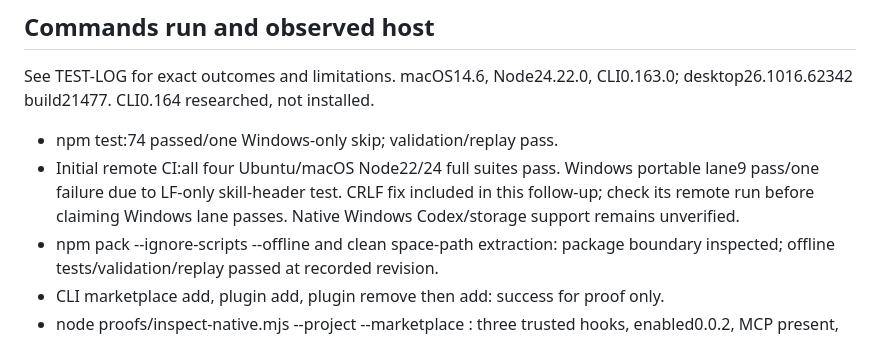
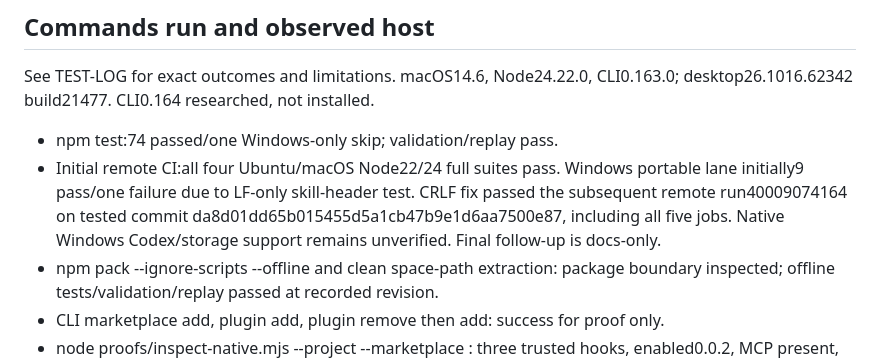
Before and after one commit to HarryBurd33/claude-mods-for-codex, a Markdown page: docs/continuation/HANDOFF.md, the part around the change. Drawn GitHub-style.

```diff
--- a/docs/continuation/HANDOFF.md
+++ b/docs/continuation/HANDOFF.md
@@ -110,9 +110,10 @@ CLI0.163.0; desktop26.1016.62342 build21477. CLI0.164 researched, not installed.
 
 - npm test:74 passed/one Windows-only skip; validation/replay pass.
 - Initial remote CI:all four Ubuntu/macOS Node22/24 full suites pass. Windows
-  portable lane9 pass/one failure due to LF-only skill-header test. CRLF fix
-  included in this follow-up; check its remote run before claiming Windows lane
-  passes. Native Windows Codex/storage support remains unverified.
+  portable lane initially9 pass/one failure due to LF-only skill-header test.
+  CRLF fix passed the subsequent remote run40009074164 on tested commit
+  da8d01dd65b015455d5a1cb47b9e1d6aa7500e87, including all five jobs. Native
+  Windows Codex/storage support remains unverified. Final follow-up is docs-only.
 - npm pack --ignore-scripts --offline and clean space-path extraction: package
   boundary inspected; offline tests/validation/replay passed at recorded revision.
 - CLI marketplace add, plugin add, plugin remove then add: success for proof only.
```
Also changed, not shown: docs/continuation/REQUIREMENTS.md (+1 -1 lines), docs/continuation/TEST-LOG.md (+11 -0 lines).
